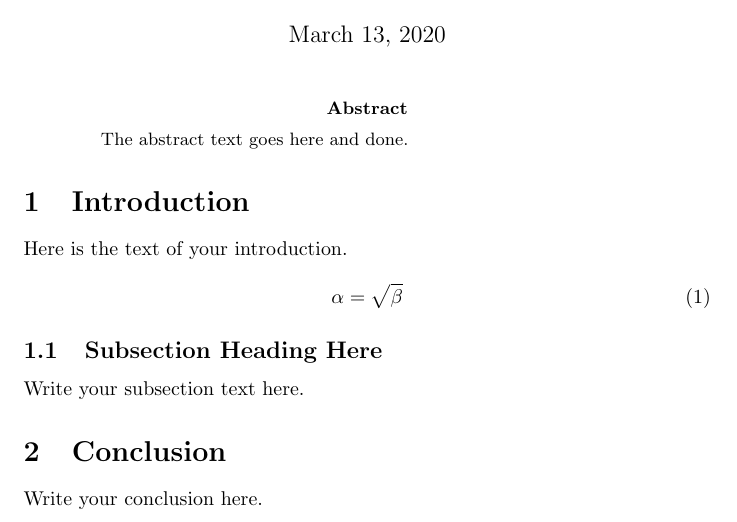
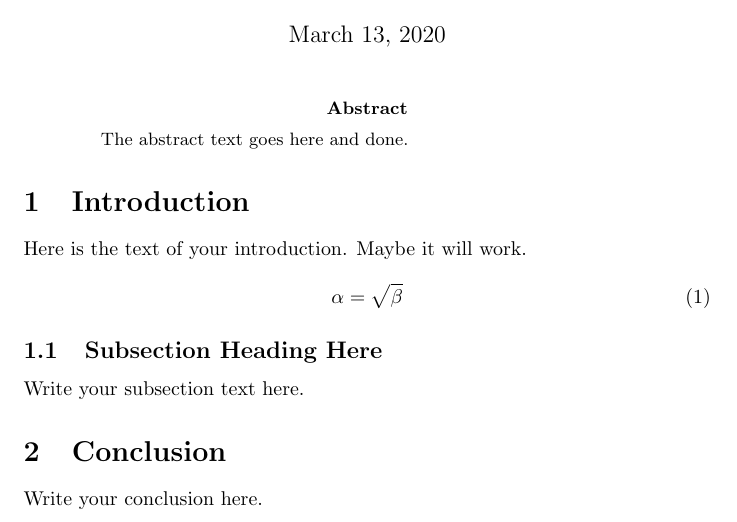
Before and after one commit to grupafoton/laser-marker, a LaTeX paper (sample.tex): part of the page, cut so that both start at the same text. Compiled offline with pdfLaTeX.

Commit message:
Update sample.tex. Continue testing workflows.

```diff
--- a/sample.tex
+++ b/sample.tex
@@ -13,7 +13,7 @@ The abstract text goes here and done.
 \end{abstract}
 
 \section{Introduction}
-Here is the text of your introduction.
+Here is the text of your introduction. Maybe it will work.
 
 \begin{equation}
     \label{simple_equation}
```
